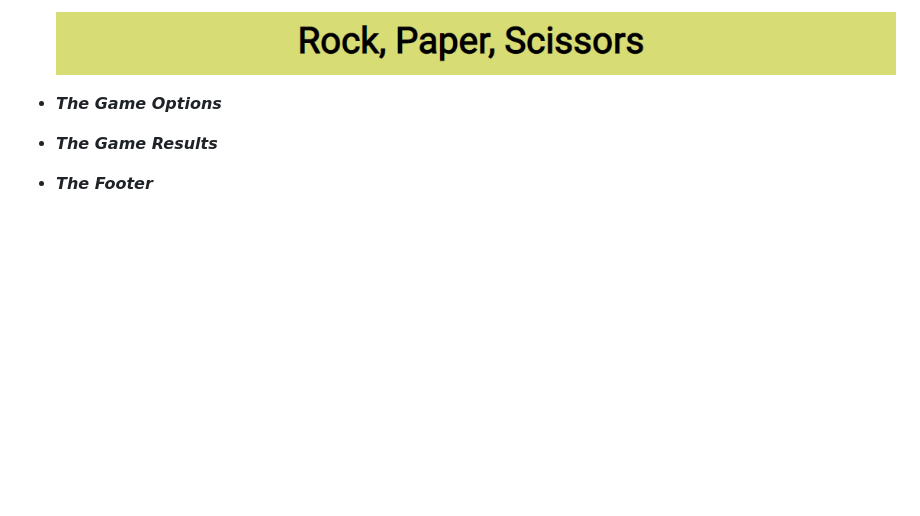
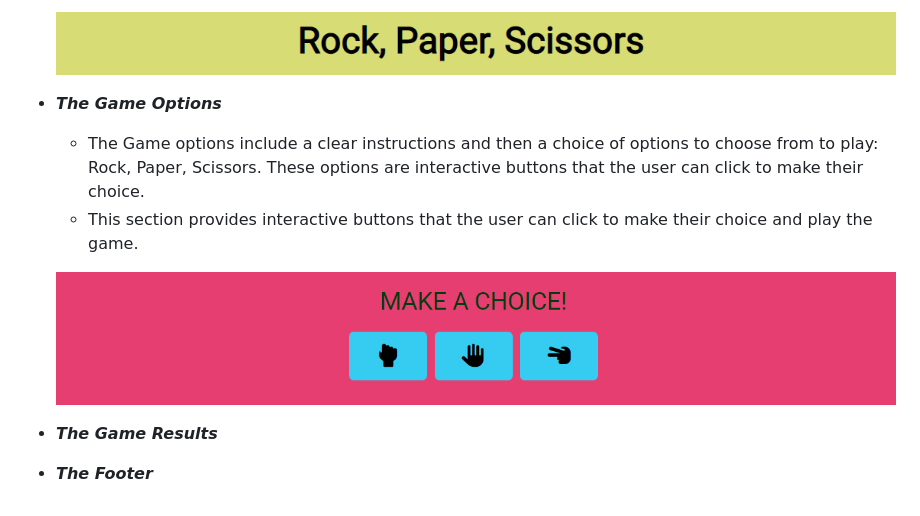
Before and after one commit to shankar2311/Rock-Paper-Scissor, a Markdown page: README.md, the part around the change printed below. GitHub-like rendering; pictures changed too: assets/images/options.png (added); blank space fills up the shorter version.

Commit message:
Add options image to game options section in readme file

```diff
--- a/README.md
+++ b/README.md
@@ -20,6 +20,10 @@ Users of this game will learn the rules of Rock Paper Scissors so they can apply
     ![header](assets/images/header.png)
 
 - ***The Game Options***
+    - The Game options include a clear instructions and then a choice of options to choose from to play: Rock, Paper, Scissors. These options are interactive buttons that the user can click to make their choice.
+    - This section provides interactive buttons that the user can click to make their choice and play the game.
+
+     ![options](assets/images/options.png)
 
 - ***The Game Results***
 
```
Also changed, not shown: other parts of README.md (+1 -1 lines).
